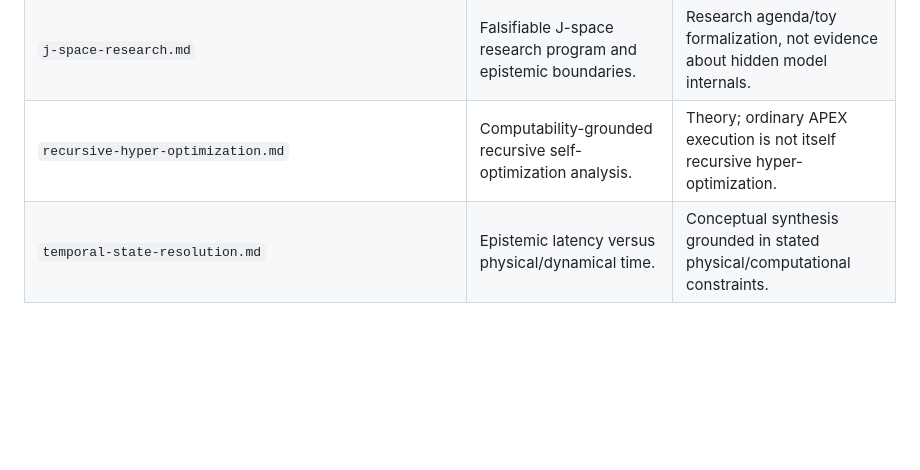
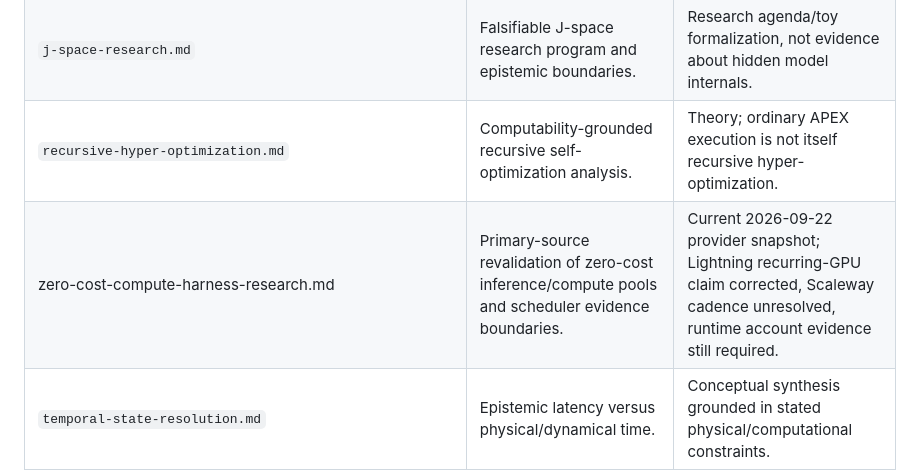
Before and after one commit to axiom-llc/axiom-research, a Markdown page: README.md, the part around the change. Rendered like a GitHub page; blank space fills up the shorter version.

Commit message:
Revalidate zero-cost compute research (#24)

```diff
--- a/README.md
+++ b/README.md
@@ -24,6 +24,7 @@ The approved [`simulations/`](./simulations/) program connects domain/process re
 | `independent-review-target.md`                          | Bounded reproducible review target for execution and storage evidence.             | Review packet only; it is not independent review, certification, or production evidence.                                           |
 | `j-space-research.md`                                  | Falsifiable J-space research program and epistemic boundaries.                      | Research agenda/toy formalization, not evidence about hidden model internals.                                                       |
 | `recursive-hyper-optimization.md`                      | Computability-grounded recursive self-optimization analysis.                        | Theory; ordinary APEX execution is not itself recursive hyper-optimization.                                                         |
+| zero-cost-compute-harness-research.md | Primary-source revalidation of zero-cost inference/compute pools and scheduler evidence boundaries. | Current 2026-09-22 provider snapshot; Lightning recurring-GPU claim corrected, Scaleway cadence unresolved, runtime account evidence still required. |
 | `temporal-state-resolution.md`                         | Epistemic latency versus physical/dynamical time.                                   | Conceptual synthesis grounded in stated physical/computational constraints.                                                         |
 | `tacon2026-apex-deterministic-execution-contracts.md`  | Diffable transcript of the June 2026 APEX paper.                                    | Historical publication; later source-grounded findings override conflicting implementation descriptions.                            |
 | `tacon2026_apex_deterministic_execution_contracts.pdf` | Original June 2026 publication.                                                     | Historical source artifact.                                                                                                         |
```
Also changed, not shown: zero-cost-compute-harness-research.md (added, +84 -0 lines).
